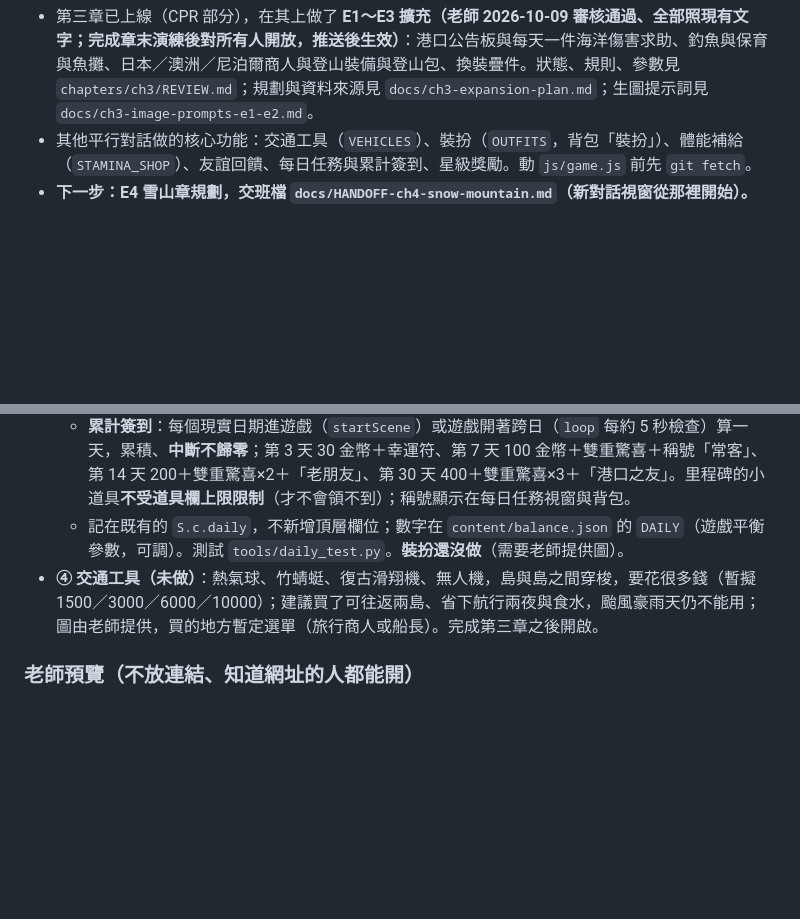
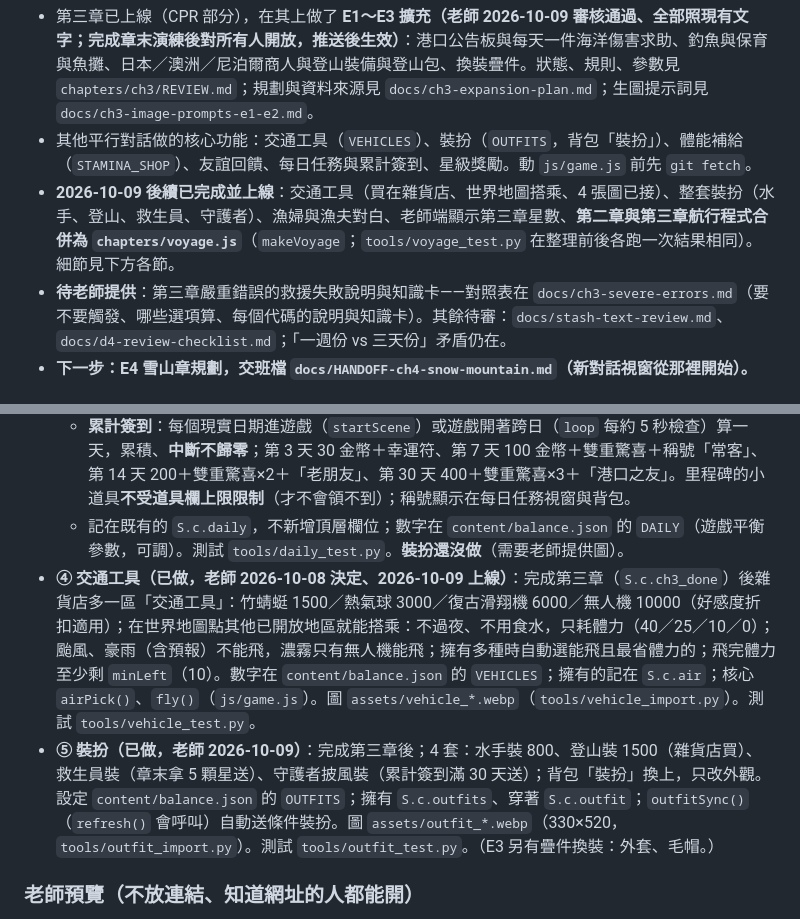
Before and after one commit to Leilei1221/first-aid-kingdom, a Markdown page: AGENTS.md, 2 parts joined by grey strips. GitHub-like rendering; blank space fills up the shorter version.

Commit message:
文件：第三章嚴重錯誤對照表（請老師補失敗說明與知識卡）；交班檔補上交通工具、裝扮、航行共用、待老師提供的事項
Co-Authored-By: Claude Sonnet 5.5 <noreply@anthropic.com>

```diff
--- a/AGENTS.md
+++ b/AGENTS.md
@@ -19,6 +19,8 @@
 ## ★★ 2026-10-09 更新（比下面的「目前狀態」新；衝突時以本節為準）
 - 第三章已上線（CPR 部分），在其上做了 **E1～E3 擴充（老師 2026-10-09 審核通過、全部照現有文字；完成章末演練後對所有人開放，推送後生效）**：港口公告板與每天一件海洋傷害求助、釣魚與保育與魚攤、日本／澳洲／尼泊爾商人與登山裝備與登山包、換裝疊件。狀態、規則、參數見 `chapters/ch3/REVIEW.md`；規劃與資料來源見 `docs/ch3-expansion-plan.md`；生圖提示詞見 `docs/ch3-image-prompts-e1-e2.md`。
 - 其他平行對話做的核心功能：交通工具（`VEHICLES`）、裝扮（`OUTFITS`，背包「裝扮」）、體能補給（`STAMINA_SHOP`）、友誼回饋、每日任務與累計簽到、星級獎勵。動 `js/game.js` 前先 `git fetch`。
+- **2026-10-09 後續已完成並上線**：交通工具（買在雜貨店、世界地圖搭乘、4 張圖已接）、整套裝扮（水手、登山、救生員、守護者）、漁婦與漁夫對白、老師端顯示第三章星數、**第二章與第三章航行程式合併為 `chapters/voyage.js`**（`makeVoyage`；`tools/voyage_test.py` 在整理前後各跑一次結果相同）。細節見下方各節。
+- **待老師提供**：第三章嚴重錯誤的救援失敗說明與知識卡——對照表在 `docs/ch3-severe-errors.md`（要不要觸發、哪些選項算、每個代碼的說明與知識卡）。其餘待審：`docs/stash-text-review.md`、`docs/d4-review-checklist.md`；「一週份 vs 三天份」矛盾仍在。
 - **下一步：E4 雪山章規劃，交班檔 `docs/HANDOFF-ch4-snow-mountain.md`（新對話視窗從那裡開始）。**
 
 ## ★ 目前狀態（2026-10-04 交班；與下方所有舊敘述衝突時，以本節為準）
@@ -64,7 +66,8 @@
   - **每日任務**（畫面上方「每日 N/3」按鈕，點開看清單）：跟一位 NPC 聊聊天（`chatLuck` 抽過就算）、處理一次事件或傷口（小意外事件 `doEvent`、落石之城傷患、第三章章末演練）、複習知識卡（打開知識卡視窗並關閉）。三項都完成領 20 金幣，另有 30% 機率得到一個小道具；隔天重置。
   - **累計簽到**：每個現實日期進遊戲（`startScene`）或遊戲開著跨日（`loop` 每約 5 秒檢查）算一天，累積、**中斷不歸零**；第 3 天 30 金幣＋幸運符、第 7 天 100 金幣＋雙重驚喜＋稱號「常客」、第 14 天 200＋雙重驚喜×2＋「老朋友」、第 30 天 400＋雙重驚喜×3＋「港口之友」。里程碑的小道具**不受道具欄上限限制**（才不會領不到）；稱號顯示在每日任務視窗與背包。
   - 記在既有的 `S.c.daily`，不新增頂層欄位；數字在 `content/balance.json` 的 `DAILY`（遊戲平衡參數，可調）。測試 `tools/daily_test.py`。**裝扮還沒做**（需要老師提供圖）。
-- **④ 交通工具（未做）**：熱氣球、竹蜻蜓、復古滑翔機、無人機，島與島之間穿梭，要花很多錢（暫擬 1500／3000／6000／10000）；建議買了可往返兩島、省下航行兩夜與食水，颱風豪雨天仍不能用；圖由老師提供，買的地方暫定選單（旅行商人或船長）。完成第三章之後開啟。
+- **④ 交通工具（已做，老師 2026-10-08 決定、2026-10-09 上線）**：完成第三章（`S.c.ch3_done`）後雜貨店多一區「交通工具」：竹蜻蜓 1500／熱氣球 3000／復古滑翔機 6000／無人機 10000（好感度折扣適用）；在世界地圖點其他已開放地區就能搭乘：不過夜、不用食水，只耗體力（40／25／10／0）；颱風、豪雨（含預報）不能飛，濃霧只有無人機能飛；擁有多種時自動選能飛且最省體力的；飛完體力至少剩 `minLeft`（10）。數字在 `content/balance.json` 的 `VEHICLES`；擁有的記在 `S.c.air`；核心 `airPick()`、`fly()`（`js/game.js`）。圖 `assets/vehicle_*.webp`（`tools/vehicle_import.py`）。測試 `tools/vehicle_test.py`。
+- **⑤ 裝扮（已做，老師 2026-10-09）**：完成第三章後；4 套：水手裝 800、登山裝 1500（雜貨店買）、救生員裝（章末拿 5 顆星送）、守護者披風裝（累計簽到滿 30 天送）；背包「裝扮」換上，只改外觀。設定 `content/balance.json` 的 `OUTFITS`；擁有 `S.c.outfits`、穿著 `S.c.outfit`；`outfitSync()`（`refresh()` 會呼叫）自動送條件裝扮。圖 `assets/outfit_*.webp`（330×520，`tools/outfit_import.py`）。測試 `tools/outfit_test.py`。（E3 另有疊件換裝：外套、毛帽。）
 
 ### 老師預覽（不放連結、知道網址的人都能開）
 `/first-aid-kingdom/preview.html`：點場景直接進去，**全部章節視為開放、不存進度、不連雲端、用獨立存檔 key（`fa-kingdom-preview`）、不碰一般存檔**。程式：`js/game.js` 的 `PREVIEW`（`?preview=場景id`）；章末演練捷徑 `?preview=ch3_market&lessons=1`（標記第 1～4 節已做完，由 `chapters/ch3/chapter.js` 處理）。測試：`tools/preview_test.py`。
```
Also changed, not shown: docs/ch3-severe-errors.md (added, +80 -0 lines).
